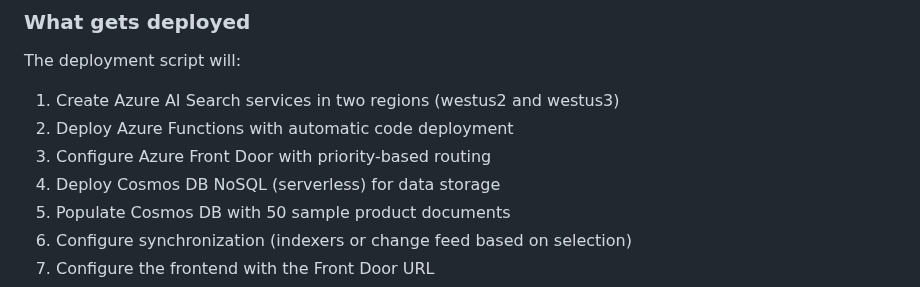
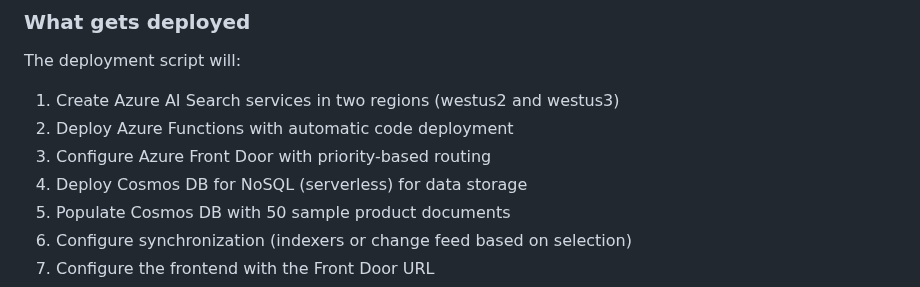
Before and after one commit to Azure-Samples/azure-search-multiple-regions, a Markdown page: README.md, the part around the change. Drawn GitHub-style.

Commit message:
Update README.md
Co-authored-by: Hailey Tapia <170486701+haileytap@users.noreply.github.com>

```diff
--- a/README.md
+++ b/README.md
@@ -106,7 +106,7 @@ The deployment script will:
 1. Create Azure AI Search services in two regions (westus2 and westus3)
 2. Deploy Azure Functions with automatic code deployment
 3. Configure Azure Front Door with priority-based routing
-4. Deploy Cosmos DB NoSQL (serverless) for data storage
+4. Deploy Cosmos DB for NoSQL (serverless) for data storage
 5. Populate Cosmos DB with 50 sample product documents
 6. Configure synchronization (indexers or change feed based on selection)
 7. Configure the frontend with the Front Door URL
```
